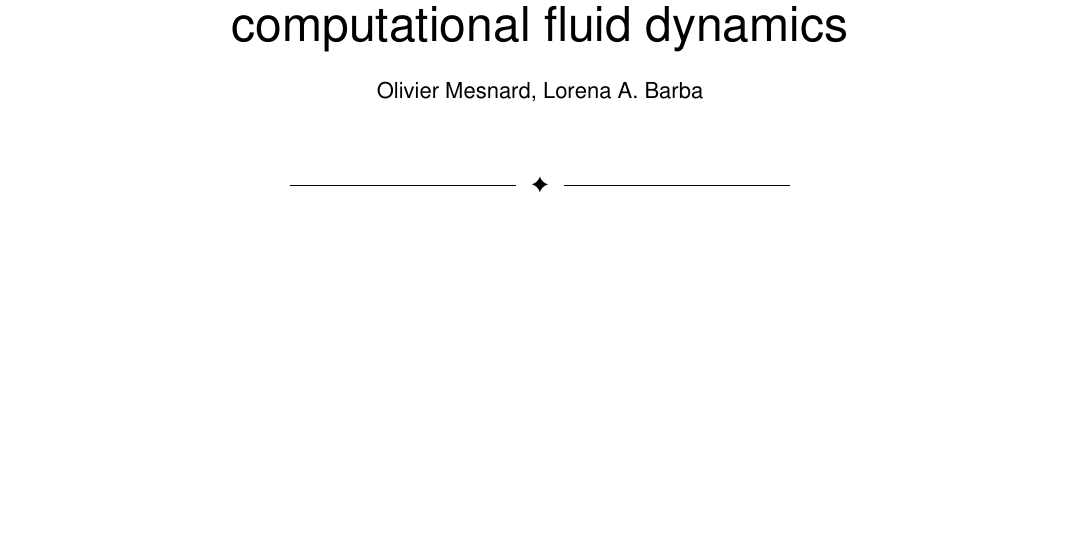
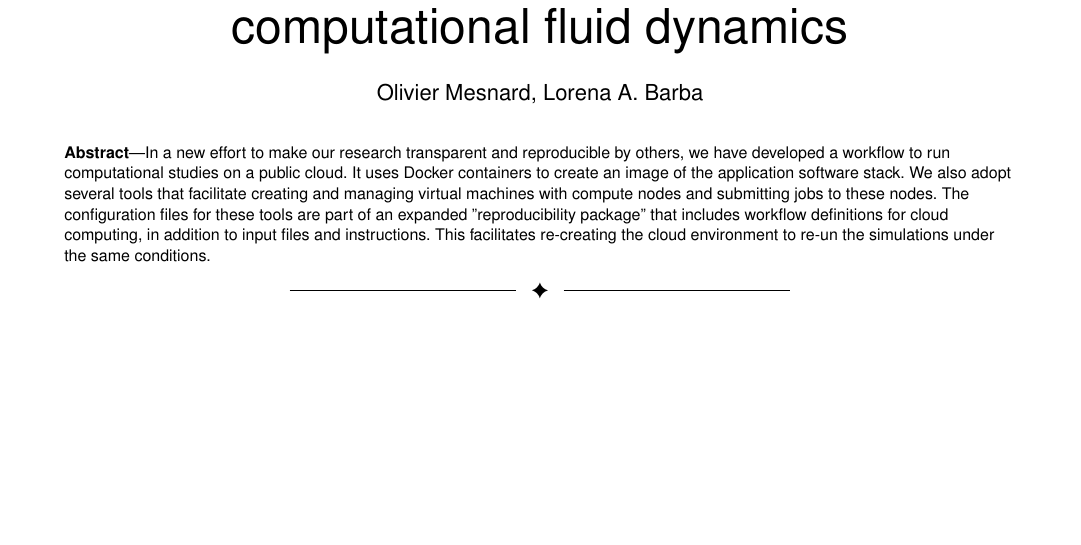
Before and after one commit to barbagroup/cloud-repro, a LaTeX paper (tex/MesnardoBarba2019.tex): part of the page, cut so that both start at the same text. Compiled offline with pdfLaTeX.

Commit message:
add abstract

```diff
--- a/tex/MesnardoBarba2019.tex
+++ b/tex/MesnardoBarba2019.tex
@@ -38,6 +38,11 @@ E-mail: mesnardog@gwu.edu
 %\thanks{Manuscript submitted 2019}
 }
 
+\IEEEtitleabstractindextext{%
+\begin{abstract}
+In a new effort to make our research transparent and reproducible by others, we have developed a workflow to run computational studies on a public cloud. It uses Docker containers to create an image of the application software stack. We also adopt several tools that facilitate creating and managing virtual machines with compute nodes and submitting jobs to these nodes. The configuration files for these tools are part of an expanded "reproducibility package" that includes workflow definitions for cloud computing, in addition to input files and instructions. This facilitates re-creating the cloud environment to re-un the simulations under the same conditions.
+\end{abstract}
+}
 
 % make the title area
 \maketitle
```
